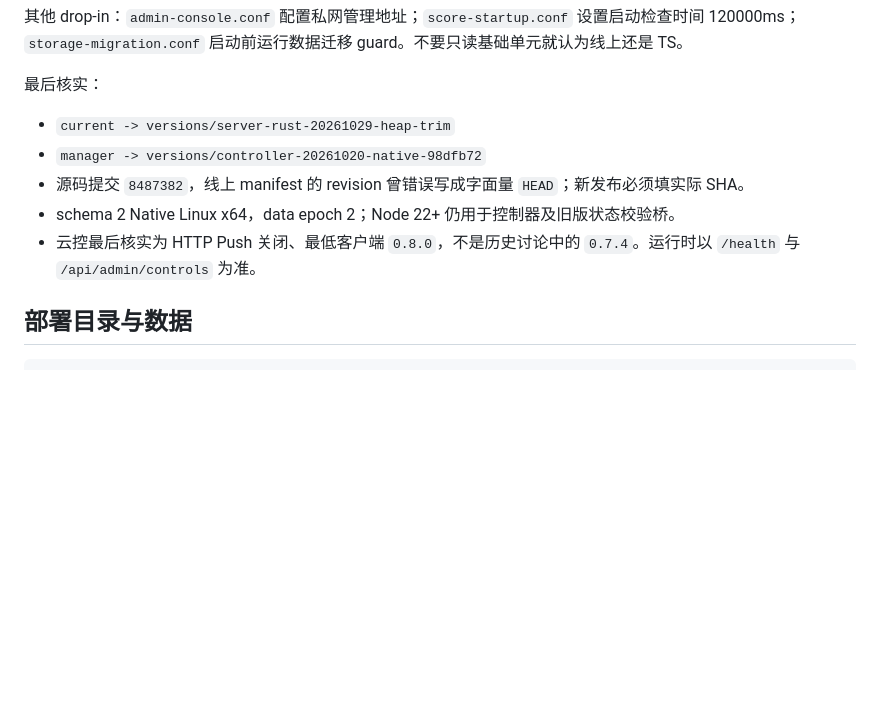
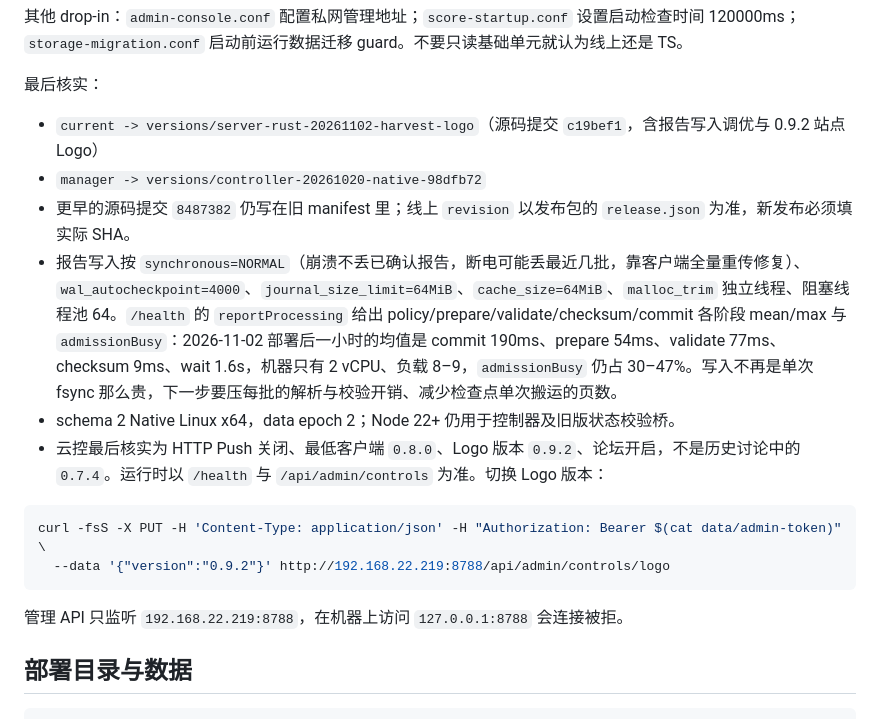
Before and after one commit to zhiyuHD/cortico-world-terrarium, a Markdown page: docs/production-runbook.md, the part around the change. Drawn GitHub-style; blank space fills up the shorter version.

Commit message:
docs: record the 0.9.2 release, the logo switch and the ingest measurements

````diff
--- a/docs/production-runbook.md
+++ b/docs/production-runbook.md
@@ -46,11 +46,19 @@ curl -fsS http://127.0.0.1:8787/health
 
 最后核实：
 
-- `current -> versions/server-rust-20261029-heap-trim`
+- `current -> versions/server-rust-20261102-harvest-logo`（源码提交 `c19bef1`，含报告写入调优与 0.9.2 站点 Logo）
 - `manager -> versions/controller-20261020-native-98dfb72`
-- 源码提交 `8487382`，线上 manifest 的 revision 曾错误写成字面量 `HEAD`；新发布必须填实际 SHA。
+- 更早的源码提交 `8487382` 仍写在旧 manifest 里；线上 `revision` 以发布包的 `release.json` 为准，新发布必须填实际 SHA。
+- 报告写入按 `synchronous=NORMAL`（崩溃不丢已确认报告，断电可能丢最近几批，靠客户端全量重传修复）、`wal_autocheckpoint=4000`、`journal_size_limit=64MiB`、`cache_size=64MiB`、`malloc_trim` 独立线程、阻塞线程池 64。`/health` 的 `reportProcessing` 给出 policy/prepare/validate/checksum/commit 各阶段 mean/max 与 `admissionBusy`：2026-11-02 部署后一小时的均值是 commit 190ms、prepare 54ms、validate 77ms、checksum 9ms、wait 1.6s，机器只有 2 vCPU、负载 8–9，`admissionBusy` 仍占 30–47%。写入不再是单次 fsync 那么贵，下一步要压每批的解析与校验开销、减少检查点单次搬运的页数。
 - schema 2 Native Linux x64，data epoch 2；Node 22+ 仍用于控制器及旧版状态校验桥。
-- 云控最后核实为 HTTP Push 关闭、最低客户端 `0.8.0`，不是历史讨论中的 `0.7.4`。运行时以 `/health` 与 `/api/admin/controls` 为准。
+- 云控最后核实为 HTTP Push 关闭、最低客户端 `0.8.0`、Logo 版本 `0.9.2`、论坛开启，不是历史讨论中的 `0.7.4`。运行时以 `/health` 与 `/api/admin/controls` 为准。切换 Logo 版本：
+
+```sh
+curl -fsS -X PUT -H 'Content-Type: application/json' -H "Authorization: Bearer $(cat data/admin-token)" \
+  --data '{"version":"0.9.2"}' http://192.168.22.219:8788/api/admin/controls/logo
+```
+
+管理 API 只监听 `192.168.22.219:8788`，在机器上访问 `127.0.0.1:8788` 会连接被拒。
 
 ## 部署目录与数据
 
````
Also changed, not shown: HANDOVER.md (+1 -1 lines), docs/maintenance-handover.md (+3 -3 lines).
